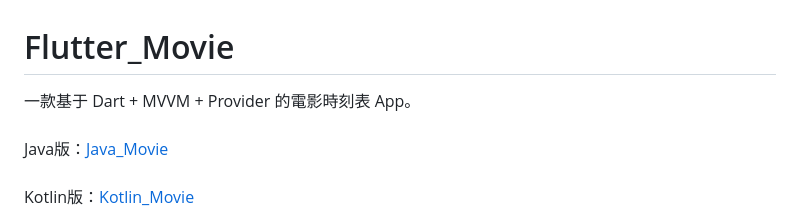
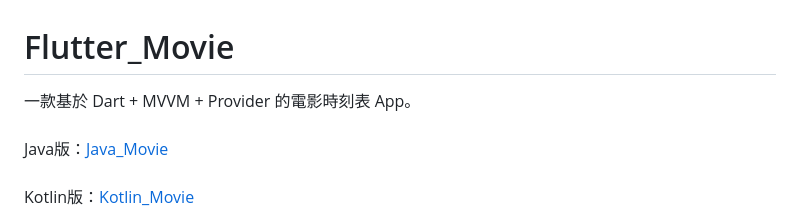
Before and after one commit to WeirenZhang/Flutter_Movie, a Markdown page: README.md, the part around the change. Drawn GitHub-style.

```diff
--- a/README.md
+++ b/README.md
@@ -1,5 +1,5 @@
 # Flutter_Movie
-一款基于 Dart + MVVM + Provider 的電影時刻表 App。<br /><br />
+一款基於 Dart + MVVM + Provider 的電影時刻表 App。<br /><br />
 Java版：[Java_Movie](https://github.com/WeirenZhang/Java_Movie)<br /><br />
 Kotlin版：[Kotlin_Movie](https://github.com/WeirenZhang/Kotlin_Movie)<br /><br />
 ReactNative版： [ReactNative_Movie](https://github.com/WeirenZhang/ReactNative_Movie)<br /><br />
```
